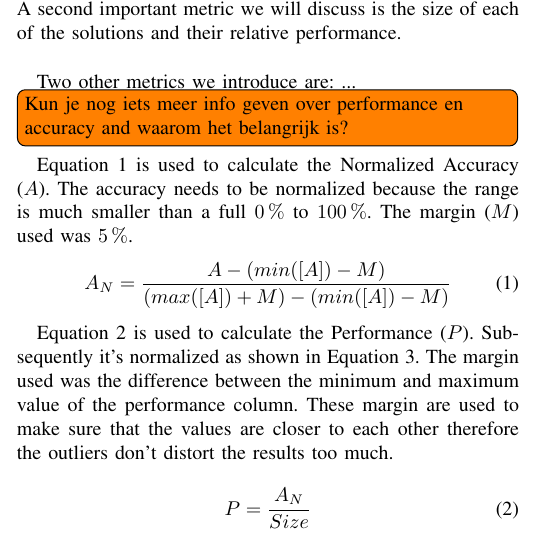
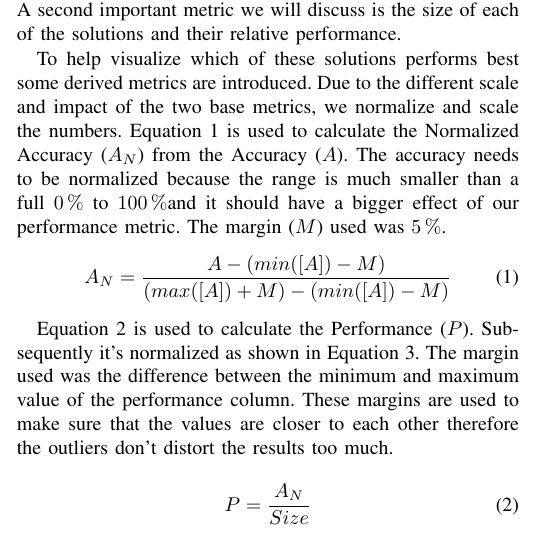
Before and after one commit to EraYaN/MCA2016, a LaTeX problem sheet (docs/Reading Assignment/MCA Reading Assignment.tex, which reads docs/Reading Assignment/comparison/comparison.tex): part of one column of page 3 of 5, cut so that both start at the same text. Compiled offline with pdfLaTeX.

Commit message:
Comparison changes.

```diff
--- a/docs/Reading Assignment/comparison/comparison.tex
+++ b/docs/Reading Assignment/comparison/comparison.tex
@@ -5,11 +5,12 @@
 \subsection{Metrics}
 As a comparison metric the branch prediction accuracy is the most important specification. The accuracy of the different predictors is shown in tables \ref{tab:spec-accuracy-big} and \ref{tab:spec-accuracy-small}, note that some of these values were retrieved from a figure so there is a margin of error.
 It should also be noted that SPEC benchmarks are updated over time and so some of the branch predictors are compared using different SPEC benchmarks.\\
-A second important metric we will discuss is the size of each of the solutions and their relative performance.\\
+A second important metric we will discuss is the size of each of the solutions and their relative performance.
 
-Two other metrics we introduce are: ... \todo[inline]{Kun je nog iets meer info geven over performance en accuracy and waarom het belangrijk is?}
-Equation \ref{eq:accuracy-norm} is used to calculate the Normalized Accuracy ($A$).
-The accuracy needs to be normalized because the range is much smaller than a full \SIrange{0}{100}{\percent}.
+To help visualize which of these solutions performs best some derived metrics are introduced.
+Due to the different scale and impact of the two base metrics, we normalize and scale the numbers.
+Equation \ref{eq:accuracy-norm} is used to calculate the Normalized Accuracy ($A_N$) from the Accuracy ($A$).
+The accuracy needs to be normalized because the range is much smaller than a full \SIrange{0}{100}{\percent}and it should have a bigger effect of our performance metric.
 The margin ($M$) used was \SI{5}{\percent}.
 \begin{equation}
 \label{eq:accuracy-norm}
@@ -18,7 +19,8 @@ A_{N} = \frac{A - (min([A]) - M)}{(max([A]) + M)-(min([A]) - M)}
 
 Equation \ref{eq:performance} is used to calculate the Performance ($P$).
 Subsequently it's normalized as shown in Equation \ref{eq:performance-norm}.
-The margin used was the difference between the minimum and maximum value of the performance column. These margin are used to make sure that the values are closer to each other therefore the outliers don't distort the results too much.
+The margin used was the difference between the minimum and maximum value of the performance column.
+These margins are used to make sure that the values are closer to each other therefore the outliers don't distort the results too much.
 
 \begin{equation}
 \label{eq:performance}
```
Also changed, not shown: docs/Reading Assignment/comparison/comparison.tex (5 more changed lines).
